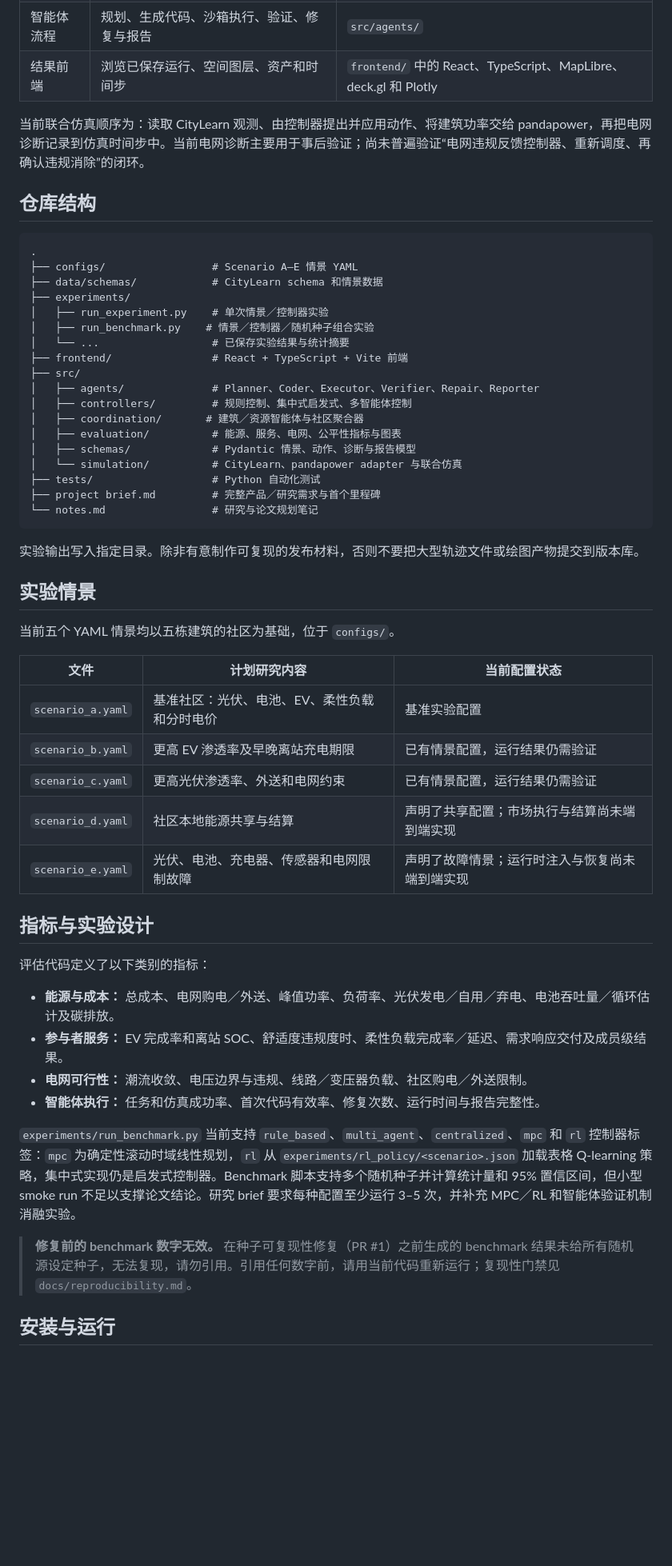
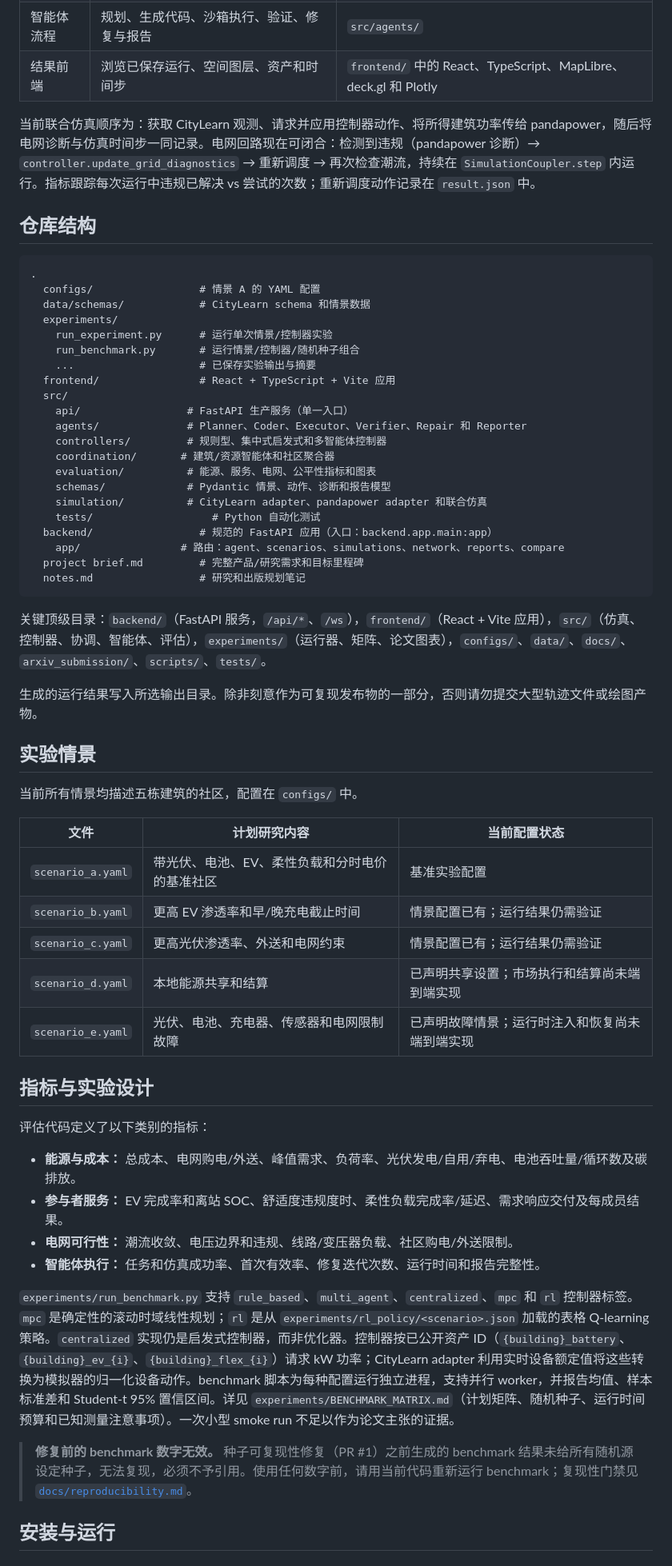
Before and after one commit to HenryyyW/Service-Aware-Energy-Agents, a Markdown page: README.zh-CN.md, the part around one of its changes. Shown at 80% size. GitHub-like rendering; blank space fills up the shorter version.

````diff
--- a/README.zh-CN.md
+++ b/README.zh-CN.md
@@ -38,57 +40,62 @@
 | 智能体流程 | 规划、生成代码、沙箱执行、验证、修复与报告 | `src/agents/` |
 | 结果前端 | 浏览已保存运行、空间图层、资产和时间步 | `frontend/` 中的 React、TypeScript、MapLibre、deck.gl 和 Plotly |
 
-当前联合仿真顺序为：读取 CityLearn 观测、由控制器提出并应用动作、将建筑功率交给 pandapower，再把电网诊断记录到仿真时间步中。当前电网诊断主要用于事后验证；尚未普遍验证“电网违规反馈控制器、重新调度、再确认违规消除”的闭环。
+当前联合仿真顺序为：获取 CityLearn 观测、请求并应用控制器动作、将所得建筑功率传给 pandapower，随后将电网诊断与仿真时间步一同记录。电网回路现在可闭合：检测到违规（pandapower 诊断）→ `controller.update_grid_diagnostics` → 重新调度 → 再次检查潮流，持续在 `SimulationCoupler.step` 内运行。指标跟踪每次运行中违规已解决 vs 尝试的次数；重新调度动作记录在 `result.json` 中。
 
 ## 仓库结构
 
 ```text
 .
-├── configs/                 # Scenario A–E 情景 YAML
-├── data/schemas/            # CityLearn schema 和情景数据
-├── experiments/
-│   ├── run_experiment.py    # 单次情景／控制器实验
-│   ├── run_benchmark.py    # 情景／控制器／随机种子组合实验
-│   └── ...                  # 已保存实验结果与统计摘要
-├── frontend/                # React + TypeScript + Vite 前端
-├── src/
-│   ├── agents/              # Planner、Coder、Executor、Verifier、Repair、Reporter
-│   ├── controllers/         # 规则控制、集中式启发式、多智能体控制
-│   ├── coordination/       # 建筑／资源智能体与社区聚合器
-│   ├── evaluation/          # 能源、服务、电网、公平性指标与图表
-│   ├── schemas/             # Pydantic 情景、动作、诊断与报告模型
-│   └── simulation/          # CityLearn、pandapower adapter 与联合仿真
-├── tests/                   # Python 自动化测试
-├── project brief.md         # 完整产品／研究需求与首个里程碑
-└── notes.md                 # 研究与论文规划笔记
+  configs/                 # 情景 A 的 YAML 配置
+  data/schemas/            # CityLearn schema 和情景数据
+  experiments/
+    run_experiment.py      # 运行单次情景/控制器实验
+    run_benchmark.py       # 运行情景/控制器/随机种子组合
+    ...                    # 已保存实验输出与摘要
+  frontend/                # React + TypeScript + Vite 应用
+  src/
+    api/                 # FastAPI 生产服务（单一入口）
+    agents/              # Planner、Coder、Executor、Verifier、Repair 和 Reporter
+    controllers/         # 规则型、集中式启发式和多智能体控制器
+    coordination/       # 建筑/资源智能体和社区聚合器
+    evaluation/          # 能源、服务、电网、公平性指标和图表
+    schemas/             # Pydantic 情景、动作、诊断和报告模型
+    simulation/          # CityLearn adapter、pandapower adapter 和联合仿真
+    tests/                   # Python 自动化测试
+  backend/                 # 规范的 FastAPI 应用（入口：backend.app.main:app）
+    app/                # 路由：agent、scenarios、simulations、network、reports、compare
+  project brief.md         # 完整产品/研究需求和目标里程碑
+  notes.md                 # 研究和出版规划笔记
 ```
 
-实验输出写入指定目录。除非有意制作可复现的发布材料，否则不要把大型轨迹文件或绘图产物提交到版本库。
+关键顶级目录：`backend/`（FastAPI 服务，`/api/*`、`/ws`），`frontend/`（React + Vite 应用），`src/`（仿真、控制器、协调、智能体、评估），`experiments/`（运行器、矩阵、论文图表），`configs/`、`data/`、`docs/`、`arxiv_submission/`、`scripts/`、`tests/`。
+
+生成的运行结果写入所选输出目录。除非刻意作为可复现发布物的一部分，否则请勿提交大型轨迹文件或绘图产物。
 
 ## 实验情景
 
-当前五个 YAML 情景均以五栋建筑的社区为基础，位于 `configs/`。
+当前所有情景均描述五栋建筑的社区，配置在 `configs/` 中。
 
 | 文件 | 计划研究内容 | 当前配置状态 |
 |---|---|---|
-| `scenario_a.yaml` | 基准社区：光伏、电池、EV、柔性负载和分时电价 | 基准实验配置 |
-| `scenario_b.yaml` | 更高 EV 渗透率及早晚离站充电期限 | 已有情景配置，运行结果仍需验证 |
-| `scenario_c.yaml` | 更高光伏渗透率、外送和电网约束 | 已有情景配置，运行结果仍需验证 |
-| `scenario_d.yaml` | 社区本地能源共享与结算 | 声明了共享配置；市场执行与结算尚未端到端实现 |
-| `scenario_e.yaml` | 光伏、电池、充电器、传感器和电网限制故障 | 声明了故障情景；运行时注入与恢复尚未端到端实现 |
+| `scenario_a.yaml` | 带光伏、电池、EV、柔性负载和分时电价的基准社区 | 基准实验配置 |
+| `scenario_b.yaml` | 更高 EV 渗透率和早/晚充电截止时间 | 情景配置已有；运行结果仍需验证 |
+| `scenario_c.yaml` | 更高光伏渗透率、外送和电网约束 | 情景配置已有；运行结果仍需验证 |
+| `scenario_d.yaml` | 本地能源共享和结算 | 已声明共享设置；市场执行和结算尚未端到端实现 |
+| `scenario_e.yaml` | 光伏、电池、充电器、传感器和电网限制故障 | 已声明故障情景；运行时注入和恢复尚未端到端实现 |
 
 ## 指标与实验设计
 
 评估代码定义了以下类别的指标：
 
-- **能源与成本：** 总成本、电网购电／外送、峰值功率、负荷率、光伏发电／自用／弃电、电池吞吐量／循环估计及碳排放。
-- **参与者服务：** EV 完成率和离站 SOC、舒适度违规度时、柔性负载完成率／延迟、需求响应交付及成员级结果。
-- **电网可行性：** 潮流收敛、电压边界与违规、线路／变压器负载、社区购电／外送限制。
-- **智能体执行：** 任务和仿真成功率、首次代码有效率、修复次数、运行时间与报告完整性。
+- **能源与成本：** 总成本、电网购电/外送、峰值需求、负荷率、光伏发电/自用/弃电、电池吞吐量/循环数及碳排放。
+- **参与者服务：** EV 完成率和离站 SOC、舒适度违规度时、柔性负载完成率/延迟、需求响应交付及每成员结果。
+- **电网可行性：** 潮流收敛、电压边界和违规、线路/变压器负载、社区购电/外送限制。
+- **智能体执行：** 任务和仿真成功率、首次有效率、修复迭代次数、运行时间和报告完整性。
 
-`experiments/run_benchmark.py` 当前支持 `rule_based`、`multi_agent`、`centralized`、`mpc` 和 `rl` 控制器标签：`mpc` 为确定性滚动时域线性规划，`rl` 从 `experiments/rl_policy/<scenario>.json` 加载表格 Q-learning 策略，集中式实现仍是启发式控制器。Benchmark 脚本支持多个随机种子并计算统计量和 95% 置信区间，但小型 smoke run 不足以支撑论文结论。研究 brief 要求每种配置至少运行 3–5 次，并补充 MPC／RL 和智能体验证机制消融实验。
+`experiments/run_benchmark.py` 支持 `rule_based`、`multi_agent`、`centralized`、`mpc` 和 `rl` 控制器标签。`mpc` 是确定性的滚动时域线性规划；`rl` 是从 `experiments/rl_policy/<scenario>.json` 加载的表格 Q-learning 策略。`centralized` 实现仍是启发式控制器，而非优化器。控制器按已公开资产 ID（`{building}_battery`、`{building}_ev_{i}`、`{building}_flex_{i}`）请求 kW 功率；CityLearn adapter 利用实时设备额定值将这些转换为模拟器的归一化设备动作。benchmark 脚本为每种配置运行独立进程，支持并行 worker，并报告均值、样本标准差和 Student-t 95% 置信区间。详见 `experiments/BENCHMARK_MATRIX.md`（计划矩阵、随机种子、运行时间预算和已知测量注意事项）。一次小型 smoke run 不足以作为论文主张的证据。
 
-> **修复前的 benchmark 数字无效。** 在种子可复现性修复（PR #1）之前生成的 benchmark 结果未给所有随机源设定种子，无法复现，请勿引用。引用任何数字前，请用当前代码重新运行；复现性门禁见 `docs/reproducibility.md`。
+> **修复前的 benchmark 数字无效。** 种子可复现性修复（PR #1）之前生成的 benchmark 结果未给所有随机源设定种子，无法复现，必须不予引用。使用任何数字前，请用当前代码重新运行 benchmark；复现性门禁见 [`docs/reproducibility.md`](docs/reproducibility.md)。
 
 ## 安装与运行
 
````
Also changed, not shown: other parts of README.zh-CN.md (+88 -38 lines).
